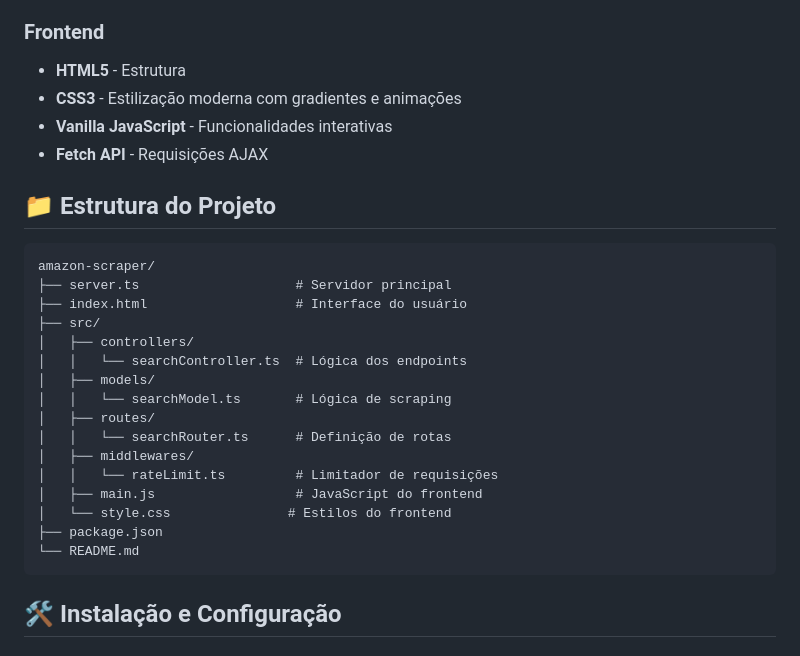
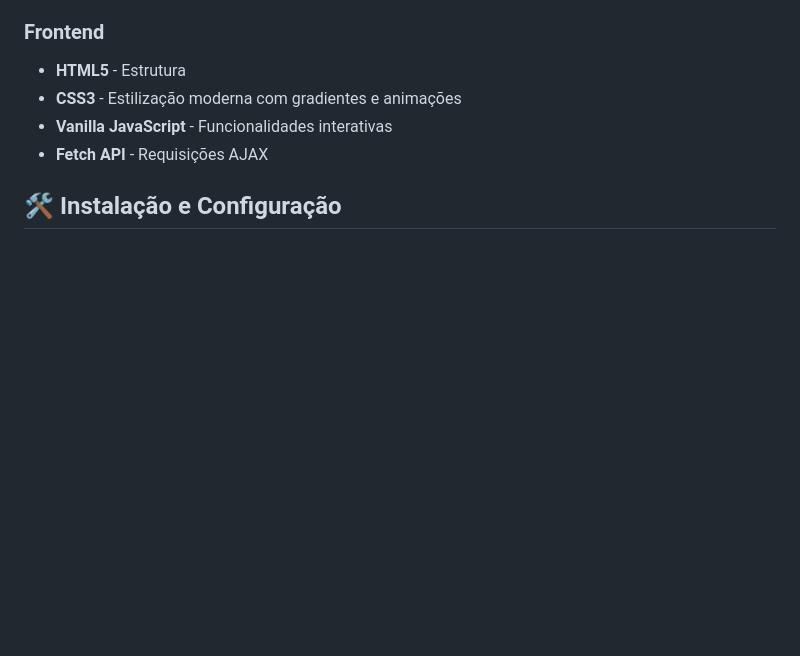
Before and after one commit to odrerir/Amazon_Scraper, a Markdown page: README.md, the part around the change. Drawn GitHub-style; blank space fills up the shorter version.

````diff
--- a/README.md
+++ b/README.md
@@ -27,27 +27,6 @@ Um sistema completo de web scraping para extrair informações de produtos da Am
 - **CSS3** - Estilização moderna com gradientes e animações
 - **Vanilla JavaScript** - Funcionalidades interativas
 - **Fetch API** - Requisições AJAX
-
-## 📁 Estrutura do Projeto
-
-```
-amazon-scraper/
-├── server.ts                    # Servidor principal
-├── index.html                   # Interface do usuário
-├── src/
-│   ├── controllers/
-│   │   └── searchController.ts  # Lógica dos endpoints
-│   ├── models/
-│   │   └── searchModel.ts       # Lógica de scraping
-│   ├── routes/
-│   │   └── searchRouter.ts      # Definição de rotas
-│   ├── middlewares/
-│   │   └── rateLimit.ts         # Limitador de requisições
-│   ├── main.js                  # JavaScript do frontend
-│   └── style.css               # Estilos do frontend
-├── package.json
-└── README.md
-```
 
 ## 🛠 Instalação e Configuração
 
````
